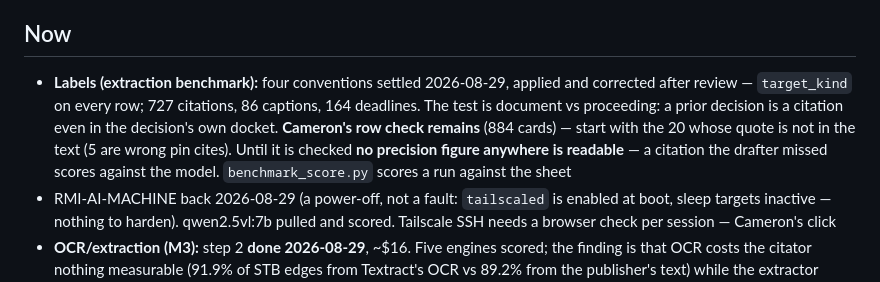
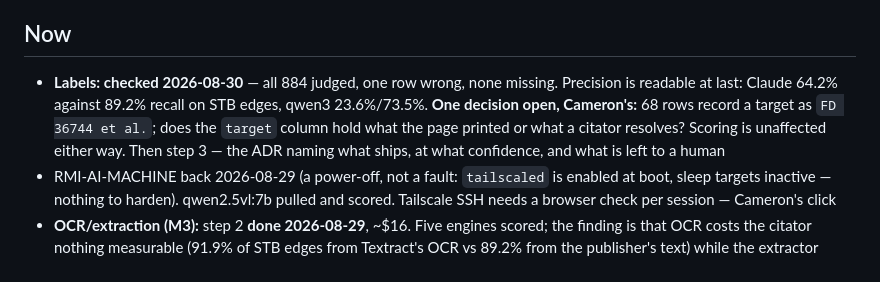
Before and after one commit to RMI-Valuation/docket-yard, a Markdown page: TODO.md, the part around the change. GitHub-like rendering.

Commit message:
The labels are checked; precision becomes readable
All 884 cards judged by the operator on 2026-08-30: one row marked wrong, none
missing. Before the check no precision figure could be read, because a real
citation the drafter passed over scored as a false positive against the model.
Claude Sonnet 5 now reads 64.2% precision against 89.2% recall on STB edges;
qwen3:14b 23.6% against 73.5%.

The one correction is a class rather than a row. Sixty-eight rows over sixteen
distinct targets record a consolidated citation's target as printed -- "FD
36744 et al." -- where a citator resolves "FD 36744". Scoring is unaffected,
since norm_target reduces both to the same key, so what is open is what the
target column is for. The rows stand as drafted pending that answer.

The one report of a missing label was the queue's defect, not the sheet's: NOR
42060 (Sub-No. 1) on page 20 of 51532 existed and was not being highlighted,
because the matcher bound quotes to the wrong occurrence of a passage printed
more than once. Fixed the same day.

Co-Authored-By: Claude Opus 5 (1M context) <noreply@anthropic.com>

```diff
--- a/TODO.md
+++ b/TODO.md
@@ -9,13 +9,12 @@ by pre-commit: when it fires, prune.
 
 ## Now
 
-- **Labels (extraction benchmark):** four conventions settled 2026-08-29, applied and
-  corrected after review — `target_kind` on every row; 727 citations, 86 captions, 164
-  deadlines. The test is document vs proceeding: a prior decision is a citation even in the
-  decision's own docket. **Cameron's row check remains** (884 cards) — start with the 20
-  whose quote is not in the text (5 are wrong pin cites). Until it is checked **no
-  precision figure anywhere is readable** — a citation the drafter missed scores against
-  the model. `benchmark_score.py` scores a run against the sheet
+- **Labels: checked 2026-08-30** — all 884 judged, one row wrong, none missing. Precision
+  is readable at last: Claude 64.2% against 89.2% recall on STB edges, qwen3 23.6%/73.5%.
+  **One decision open, Cameron's:** 68 rows record a target as `FD 36744 et al.`; does the
+  `target` column hold what the page printed or what a citator resolves? Scoring is
+  unaffected either way. Then step 3 — the ADR naming what ships, at what confidence, and
+  what is left to a human
 - RMI-AI-MACHINE back 2026-08-29 (a power-off, not a fault: `tailscaled` is enabled at boot,
   sleep targets inactive — nothing to harden). qwen2.5vl:7b pulled and scored. Tailscale SSH
   needs a browser check per session — Cameron's click
```
Also changed, not shown: 1 other file.
